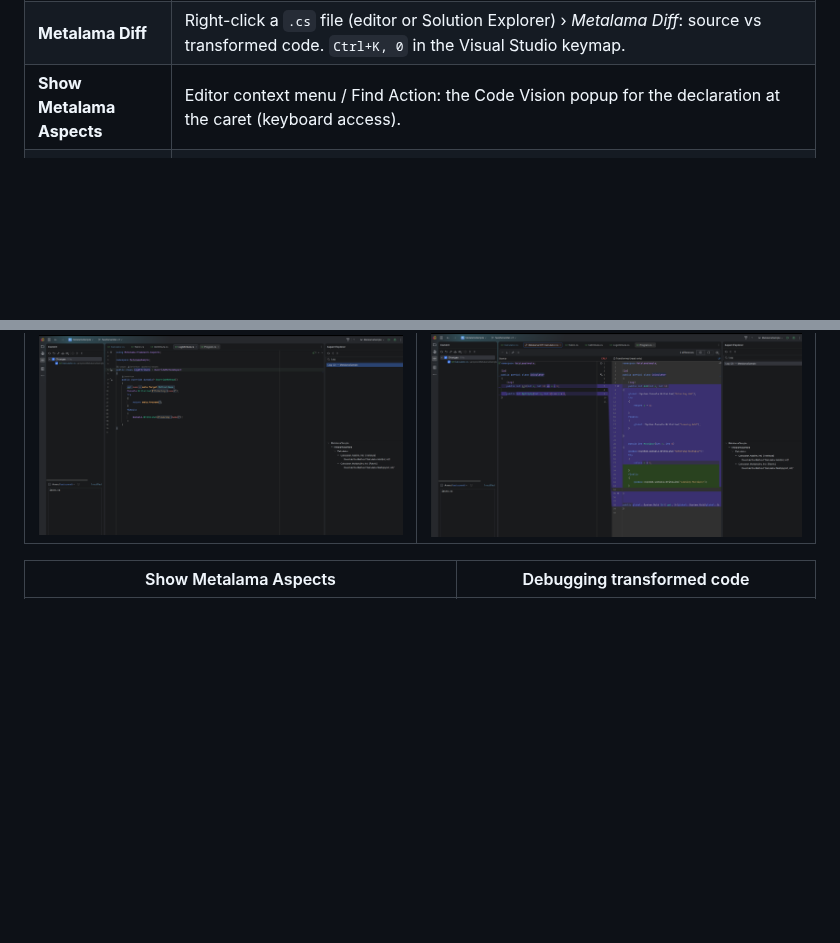
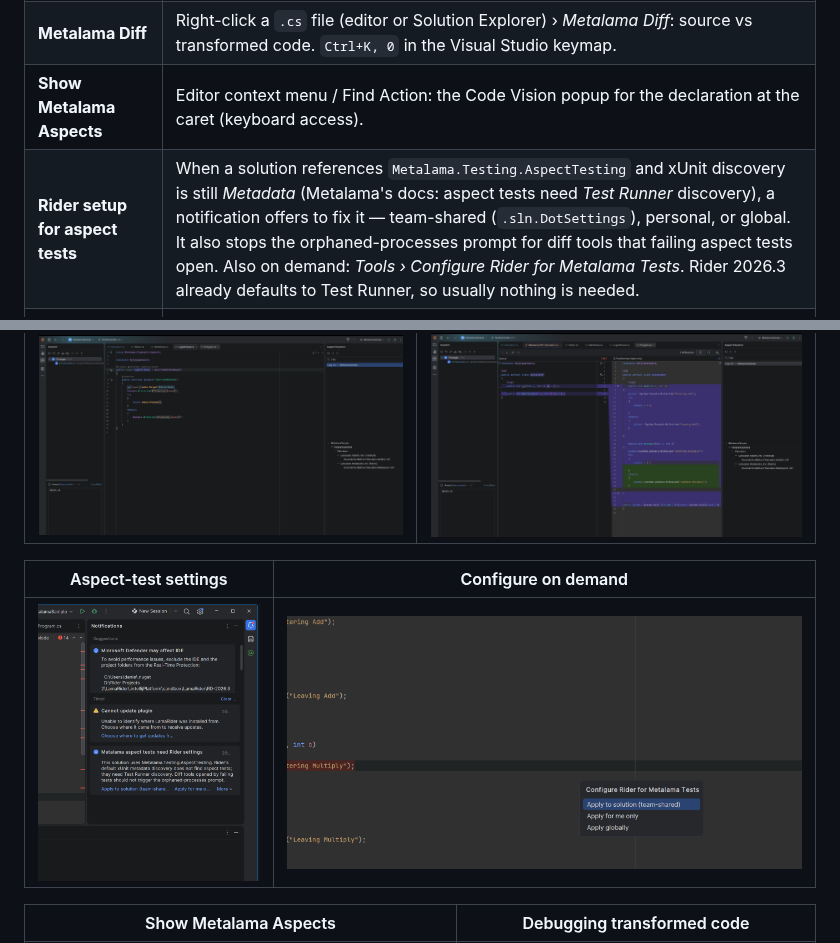
Before and after one commit to wollume-studios/LamaRider, a Markdown page: README.md, 2 parts joined by grey strips. Rendered like a GitHub page; pictures changed too: docs/screenshots/configure-tests.png (added), docs/screenshots/test-settings-notification.png (added); blank space fills up the shorter version.

```diff
--- a/README.md
+++ b/README.md
@@ -10,6 +10,7 @@ Metalama tooling for JetBrains Rider — the Rider counterpart of the Visual Stu
 | **T# highlighting** | Compile-time code in templates is tinted, `meta.*` and compile-time variables stand out. Colors: *Settings › Editor › Color Scheme › Metalama T#*. |
 | **Metalama Diff** | Right-click a `.cs` file (editor or Solution Explorer) › *Metalama Diff*: source vs transformed code. `Ctrl+K, 0` in the Visual Studio keymap. |
 | **Show Metalama Aspects** | Editor context menu / Find Action: the Code Vision popup for the declaration at the caret (keyboard access). |
+| **Rider setup for aspect tests** | When a solution references `Metalama.Testing.AspectTesting` and xUnit discovery is still *Metadata* (Metalama's docs: aspect tests need *Test Runner* discovery), a notification offers to fix it — team-shared (`.sln.DotSettings`), personal, or global. It also stops the orphaned-processes prompt for diff tools that failing aspect tests open. Also on demand: *Tools › Configure Rider for Metalama Tests*. Rider 2026.3 already defaults to Test Runner, so usually nothing is needed. |
 | **Debug transformed code** | *Tools › Debug Transformed Code* sets `MetalamaDebugTransformedCode` in the solution's `Directory.Build.props`; rebuild, then *Open Transformed File* (editor context menu) and set breakpoints in the transformed code. Toggle off to remove the setting again. |
 
 PostSharp classic (MSIL) projects are not supported.
@@ -21,6 +22,10 @@ PostSharp classic (MSIL) projects are not supported.
 | Aspect Explorer | Metalama Diff |
 |---|---|
 | ![Aspect Explorer](docs/screenshots/aspect-explorer.png) | ![Metalama Diff](docs/screenshots/metalama-diff.png) |
+
+| Aspect-test settings | Configure on demand |
+|---|---|
+| ![Aspect-test settings notification](docs/screenshots/test-settings-notification.png) | ![Configure Rider for Metalama Tests](docs/screenshots/configure-tests.png) |
 
 | Show Metalama Aspects | Debugging transformed code |
 |---|---|
```
Also changed, not shown: 13 other files.
